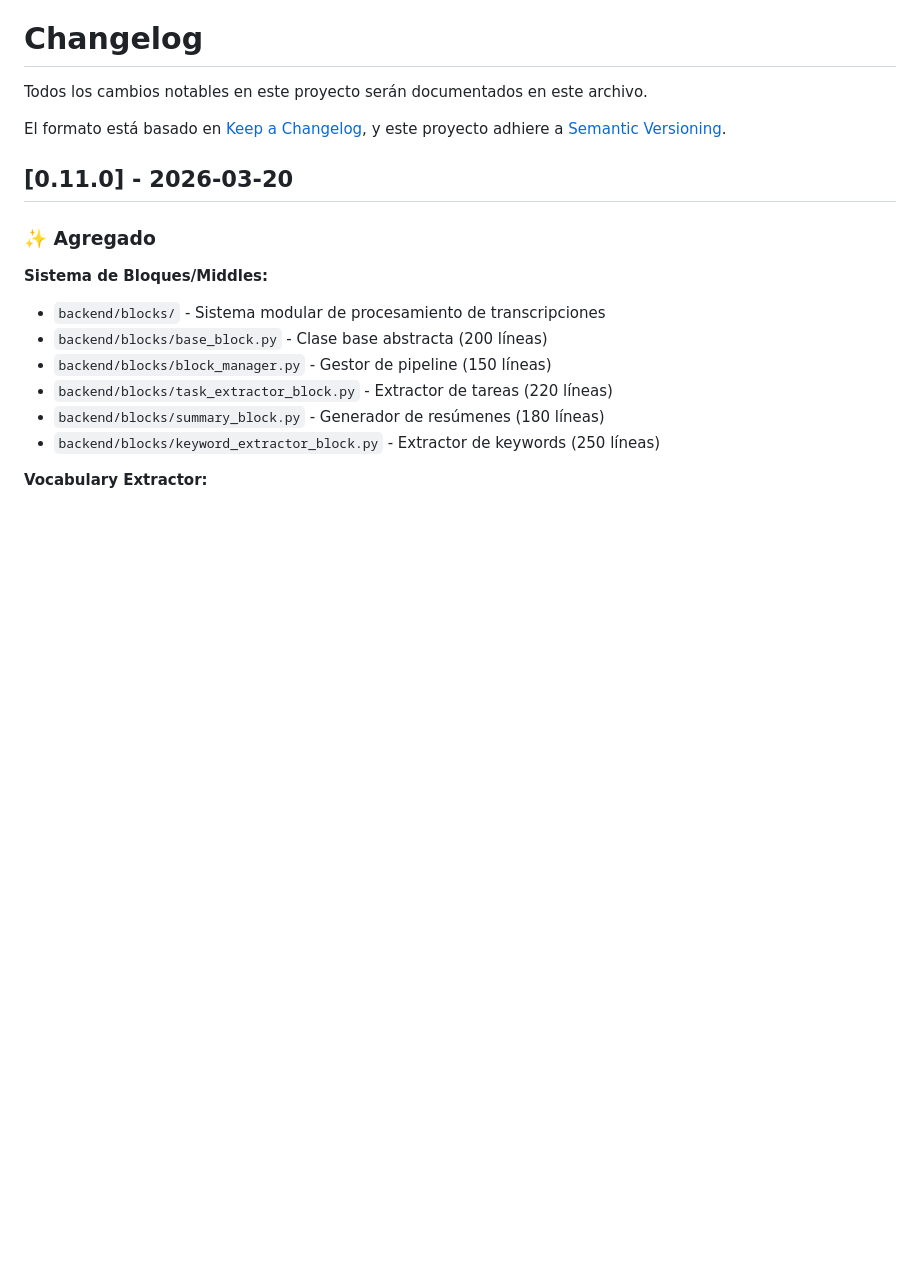
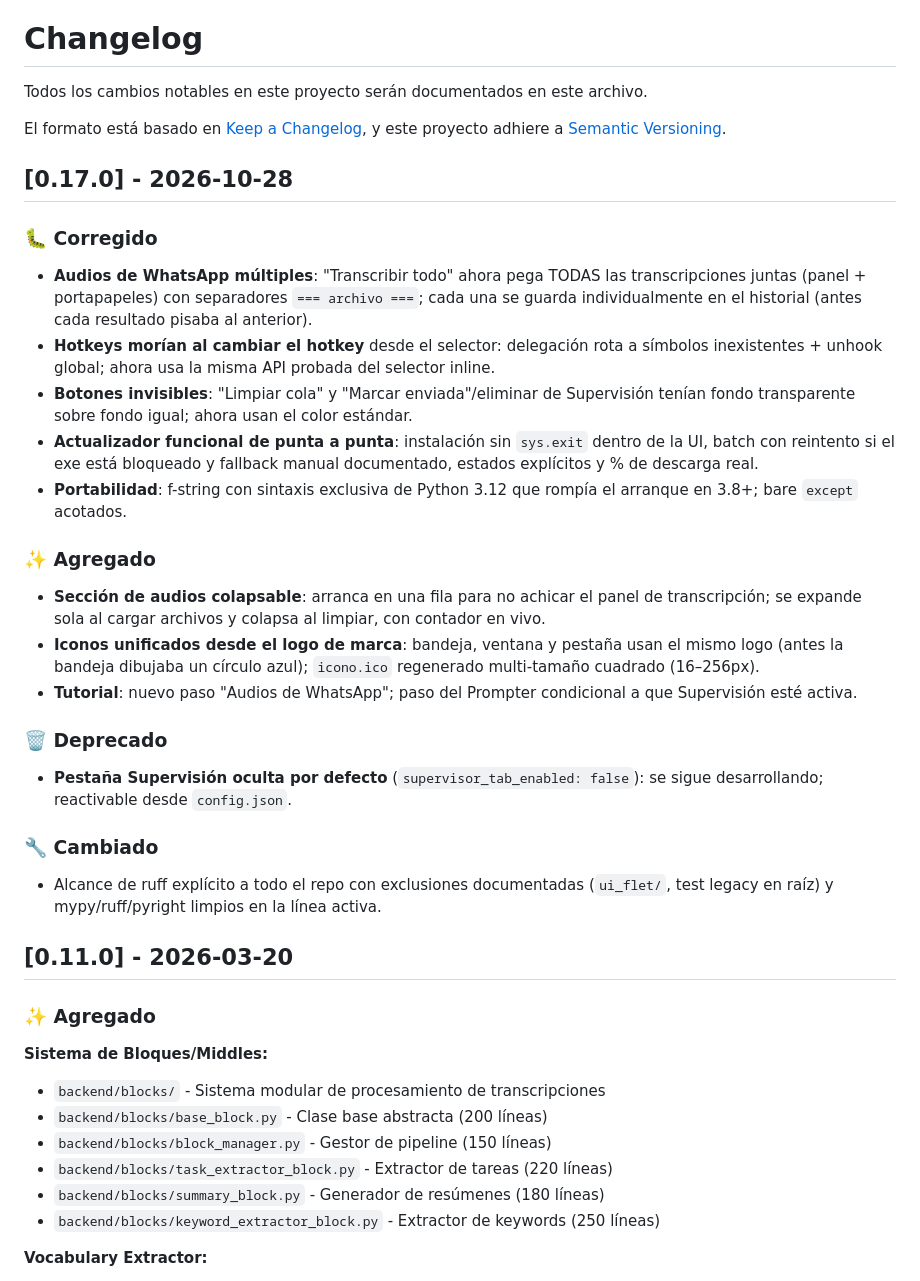
Before and after one commit to CENFARG/Audio2TextCENF, a Markdown page: docs/guides/CHANGELOG.md, the part around the change. GitHub-like rendering; blank space fills up the shorter version.

```diff
--- a/docs/guides/CHANGELOG.md
+++ b/docs/guides/CHANGELOG.md
@@ -6,6 +6,30 @@ Todos los cambios notables en este proyecto serán documentados en este archivo.
 
 El formato está basado en [Keep a Changelog](https://keepachangelog.com/es-ES/1.0.0/),
 y este proyecto adhiere a [Semantic Versioning](https://semver.org/lang/es/).
+
+## [0.17.0] - 2026-10-28
+
+### 🐛 Corregido
+
+- **Audios de WhatsApp múltiples**: "Transcribir todo" ahora pega TODAS las transcripciones juntas (panel + portapapeles) con separadores `=== archivo ===`; cada una se guarda individualmente en el historial (antes cada resultado pisaba al anterior).
+- **Hotkeys morían al cambiar el hotkey** desde el selector: delegación rota a símbolos inexistentes + unhook global; ahora usa la misma API probada del selector inline.
+- **Botones invisibles**: "Limpiar cola" y "Marcar enviada"/eliminar de Supervisión tenían fondo transparente sobre fondo igual; ahora usan el color estándar.
+- **Actualizador funcional de punta a punta**: instalación sin `sys.exit` dentro de la UI, batch con reintento si el exe está bloqueado y fallback manual documentado, estados explícitos y % de descarga real.
+- **Portabilidad**: f-string con sintaxis exclusiva de Python 3.12 que rompía el arranque en 3.8+; bare `except` acotados.
+
+### ✨ Agregado
+
+- **Sección de audios colapsable**: arranca en una fila para no achicar el panel de transcripción; se expande sola al cargar archivos y colapsa al limpiar, con contador en vivo.
+- **Iconos unificados desde el logo de marca**: bandeja, ventana y pestaña usan el mismo logo (antes la bandeja dibujaba un círculo azul); `icono.ico` regenerado multi-tamaño cuadrado (16–256px).
+- **Tutorial**: nuevo paso "Audios de WhatsApp"; paso del Prompter condicional a que Supervisión esté activa.
+
+### 🗑️ Deprecado
+
+- **Pestaña Supervisión oculta por defecto** (`supervisor_tab_enabled: false`): se sigue desarrollando; reactivable desde `config.json`.
+
+### 🔧 Cambiado
+
+- Alcance de ruff explícito a todo el repo con exclusiones documentadas (`ui_flet/`, test legacy en raíz) y mypy/ruff/pyright limpios en la línea activa.
 
 ## [0.11.0] - 2026-03-20
 
```
Also changed, not shown: docs/ISSUES_v0.17.0.md (added, +77 -0 lines), odd/tasks/v0.17.0-pablo-feedback.md (+17 -11 lines).
